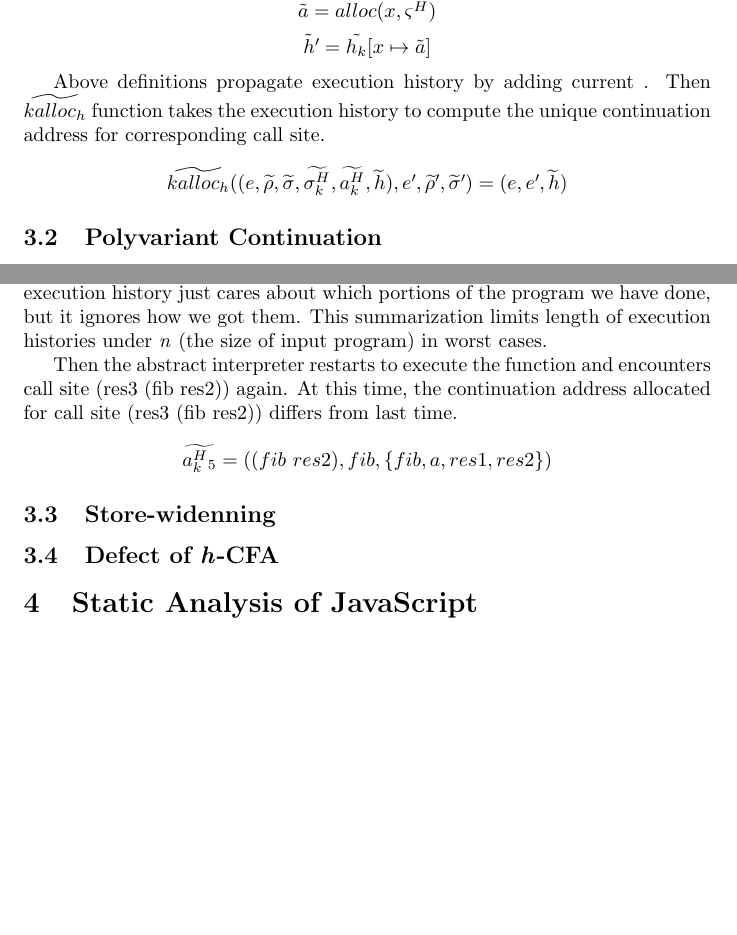
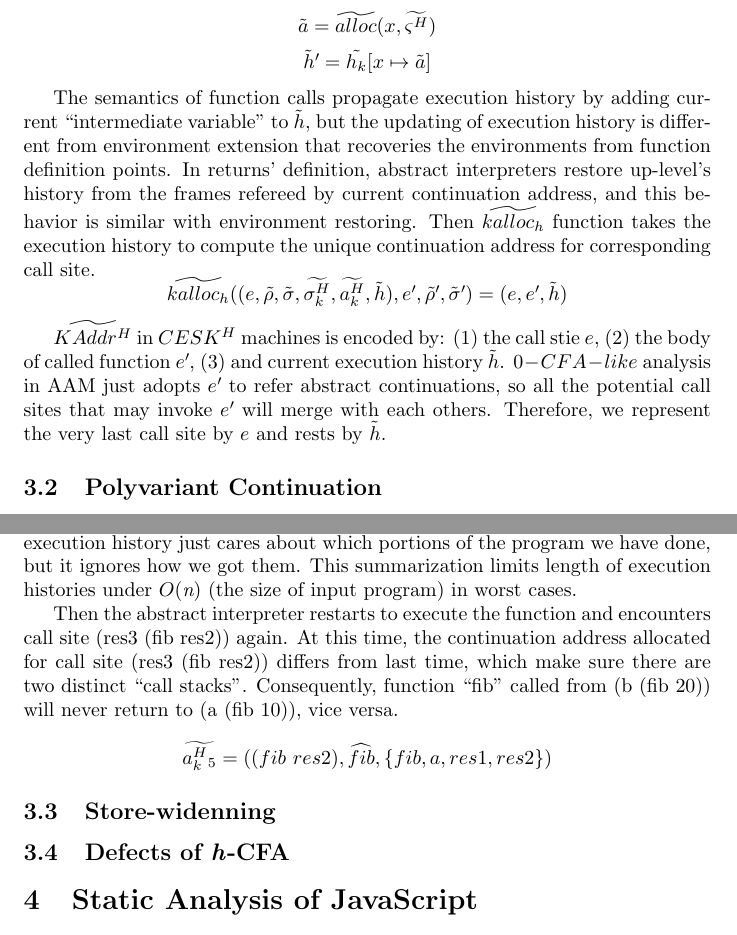
Before and after one commit to fiigii/Master-Thesis, a LaTeX thesis (thesis.tex): two parts of pages 8 and 10 of 10, joined at a grey line, cut so that both start at the same text, the shorter picture padded with empty space. Compiled offline with pdfLaTeX.

Commit message:
finish 3.1, 3.2

```diff
--- a/thesis.tex
+++ b/thesis.tex
@@ -367,11 +367,13 @@ Returns:
 \tilde{h}\textprime = \tilde{h_k}[x \mapsto \tilde{a}]
 \]
 
-Above definitions propagate execution history by adding current . Then $\widetilde{kalloc_h}$ function takes the execution history to compute the unique continuation address for corresponding call site.
+The semantics of function calls propagate execution history by adding current ``intermediate variable'' to $\tilde{h}$, but the updating of execution history is different from environment extension that recoveries the environments from function definition points. In returns' definition, abstract interpreters restore up-level's history from the frames refereed by current continuation address, and this behavior is similar with environment restoring. Then $\widetilde{kalloc_h}$ function takes the execution history to compute the unique continuation address for corresponding call site.
 \[
-\widetilde{kalloc_h} ((e, \widetilde{\rho}, \widetilde{\sigma}, \widetilde{\sigma_k^H}, \widetilde{a_k^H}, \widetilde{h}), e\textprime, \widetilde{\rho}\textprime, \widetilde{\sigma}\textprime) =
-(e, e\textprime, \widetilde{h})
+\widetilde{kalloc_h} ((e, \tilde{\rho}, \tilde{\sigma}, \widetilde{\sigma_k^H}, \widetilde{a_k^H}, \tilde{h}), e\textprime, \tilde{\rho}\textprime, \tilde{\sigma}\textprime) =
+(e, e\textprime, \tilde{h})
 \]
+
+$\widetilde{KAddr^H}$ in $CESK^H$ machines is encoded by: (1) the call stie $e$, (2) the body of called function $e\textprime$, (3) and current execution history $\tilde{h}$. $0-CFA-like$ analysis in AAM just adopts $e\textprime$ to refer abstract continuations, so all the potential call sites that may invoke $e\textprime$ will merge with each others. Therefore, we represent the very last call site by $e$ and rests by $\tilde{h}$.
 
 \subsection{Polyvariant Continuation}
 \label{sub:Polyvariant Continuation}
@@ -451,18 +453,18 @@ After compute (a (fib 10), the function ``fib'' is called again by (b (fib 20)).
 \]
 
-The execution history of this point becomes $\{fib, a\}$ that summarize the execution path of computing (a (fib 10)) to ``a''. In other words, the program execution history just cares about which portions of the program we have done, but it ignores how we got them. This summarization limits length of execution histories under \textit{n} (the size of input program) in worst cases.
+The execution history of this point becomes $\{fib, a\}$ that summarize the execution path of computing (a (fib 10)) to ``a''. In other words, the program execution history just cares about which portions of the program we have done, but it ignores how we got them. This summarization limits length of execution histories under $O(\textit{n})$ (the size of input program) in worst cases.
 
-Then the abstract interpreter restarts to execute the function and encounters call site (res3 (fib res2)) again. At this time, the continuation address allocated for call site (res3 (fib res2)) differs from last time.
+Then the abstract interpreter restarts to execute the function and encounters call site (res3 (fib res2)) again. At this time, the continuation address allocated for call site (res3 (fib res2)) differs from last time, which make sure there are two distinct ``call stacks''. Consequently, function ``fib'' called from (b (fib 20)) will never return to (a (fib 10)), vice versa.
 
 \[
-\widetilde{a^H_k{}_5} = ((fib\ res2), fib, \{fib, a, res1, res2\})
+\widetilde{a^H_k{}_5} = ((fib\ res2), \widehat{fib}, \{fib, a, res1, res2\})
 \]
 
 \subsection{Store-widenning}
 \label{sub:Store-widenning}
 
-\subsection{Defect of \textit{h}-CFA}
-\label{sub:Defect of h-CFA}
+\subsection{Defects of \textit{h}-CFA}
+\label{sub:Defects of h-CFA}
 
 
 \section{Static Analysis of JavaScript}
```
Also changed, not shown: thesis.pdf, thesis.tex (30 more changed lines).
